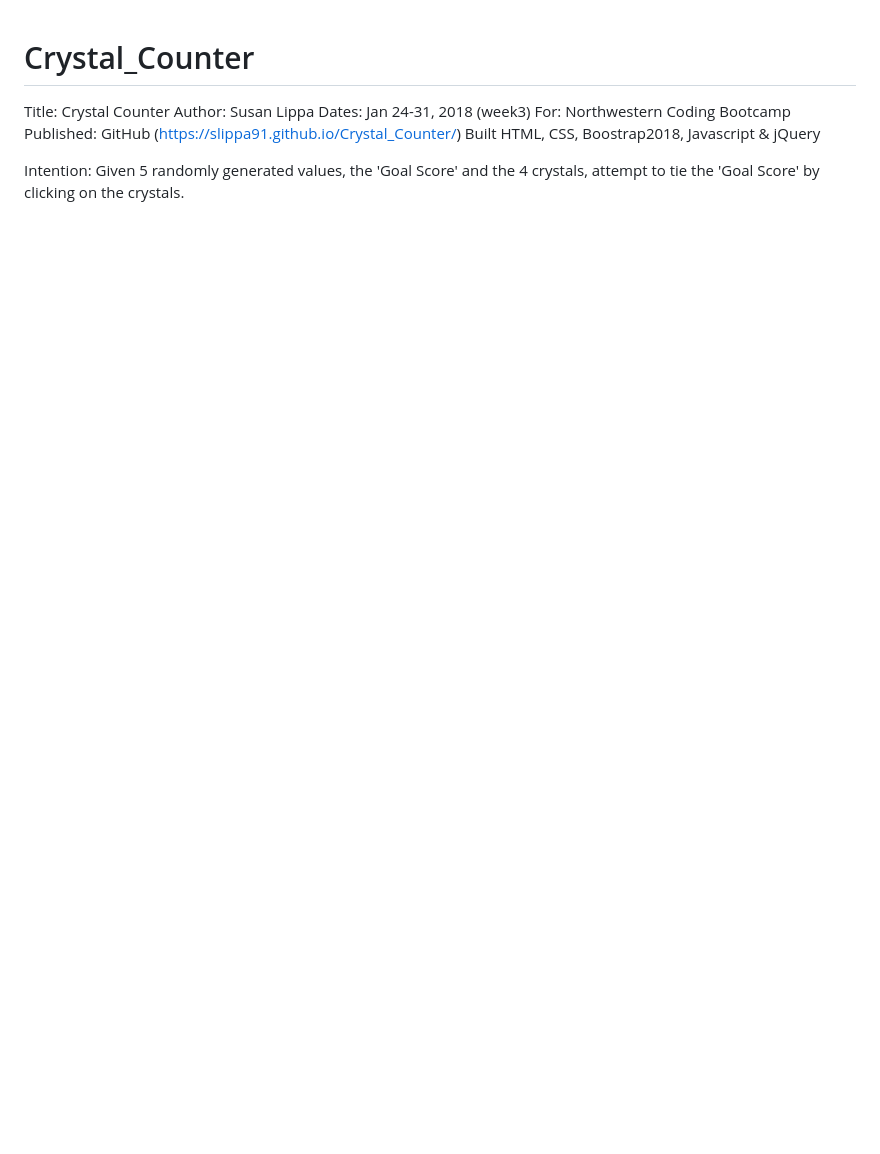
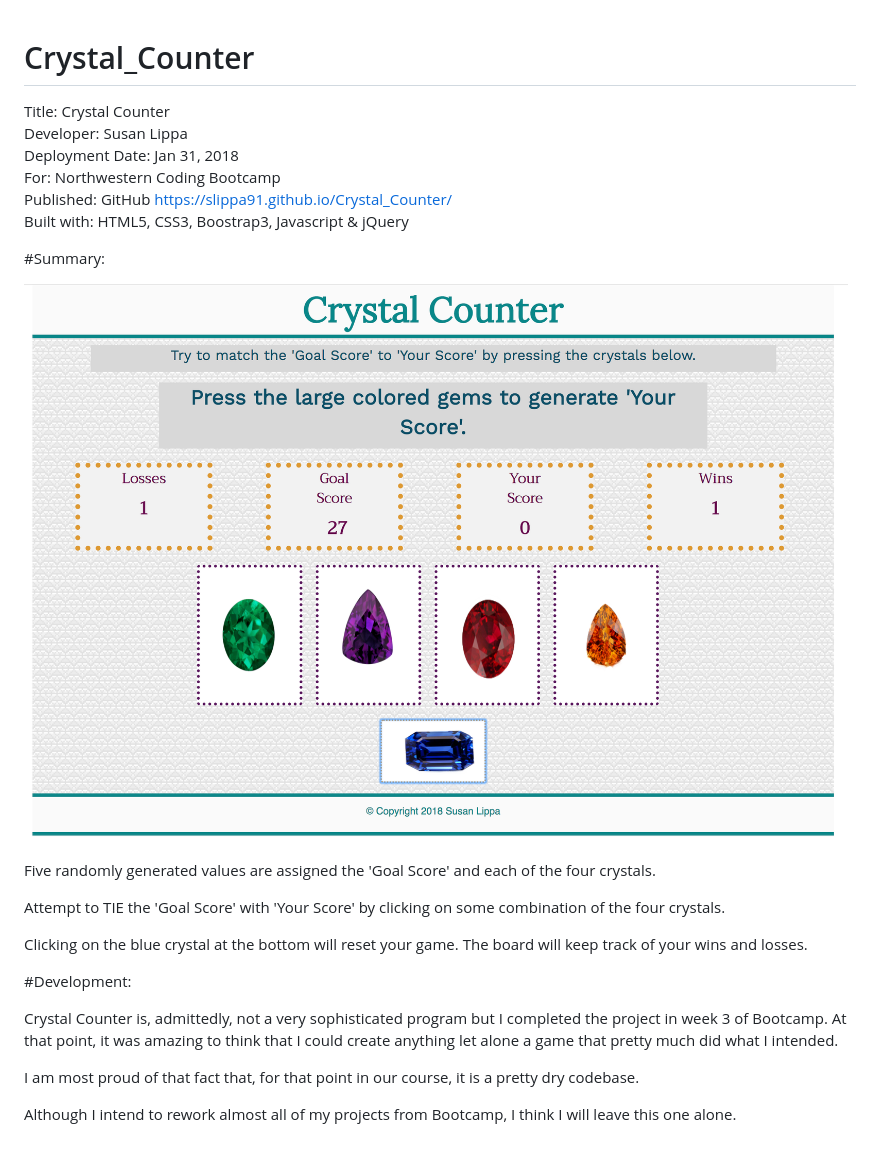
Before and after one commit to slippa91/Crystal_Counter, a Markdown page: README.md, the part around the change. Drawn GitHub-style; pictures changed too: assets/images/CrystalCounter.png (added); blank space fills up the shorter version.

```diff
--- a/README.md
+++ b/README.md
@@ -1,10 +1,26 @@
 # Crystal_Counter
-Title: Crystal Counter
-Author: Susan Lippa
-Dates:  Jan 24-31, 2018 (week3)
-For:  Northwestern Coding Bootcamp
-Published: GitHub (https://slippa91.github.io/Crystal_Counter/)
-Built HTML, CSS, Boostrap2018, Javascript & jQuery
+Title: Crystal Counter \
+Developer: Susan Lippa \
+Deployment Date:  Jan 31, 2018 \
+For:  Northwestern Coding Bootcamp \
+Published: GitHub <https://slippa91.github.io/Crystal_Counter/> \
+Built with: HTML5, CSS3, Boostrap3, Javascript & jQuery
 
 
-Intention: Given 5 randomly generated values, the 'Goal Score' and the 4 crystals, attempt to tie the 'Goal Score' by clicking on the crystals.
+#Summary:
+
+![Crystal Counter](assets/images/CrystalCounter.png)
+
+Five randomly generated values are assigned the 'Goal Score' and each of the four crystals.
+
+Attempt to TIE the 'Goal Score' with 'Your Score' by clicking on some combination of the four crystals.
+
+Clicking on the blue crystal at the bottom will reset your game. The board will keep track of your wins and losses.
+
+#Development:
+
+Crystal Counter is, admittedly, not a very sophisticated program but I completed the project in week 3 of Bootcamp. At that point, it was amazing to think that I could create anything let alone a game that pretty much did what I intended.
+
+I am most proud of that fact that, for that point in our course,  it is a pretty dry codebase.
+
+Although I intend to rework almost all of my projects from Bootcamp, I think I will leave this one alone.
```
Also changed, not shown: 1 other file.
